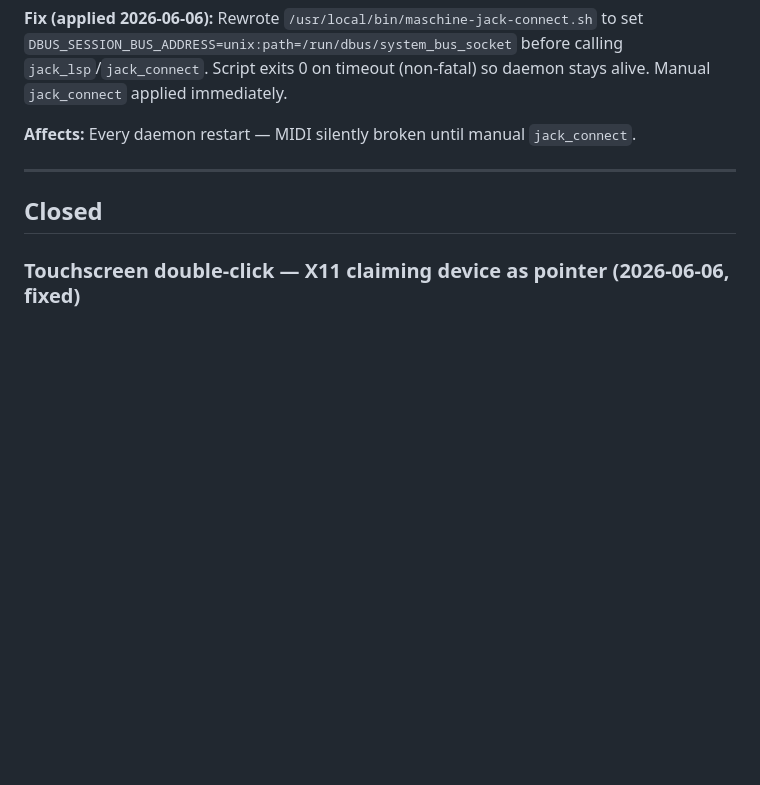
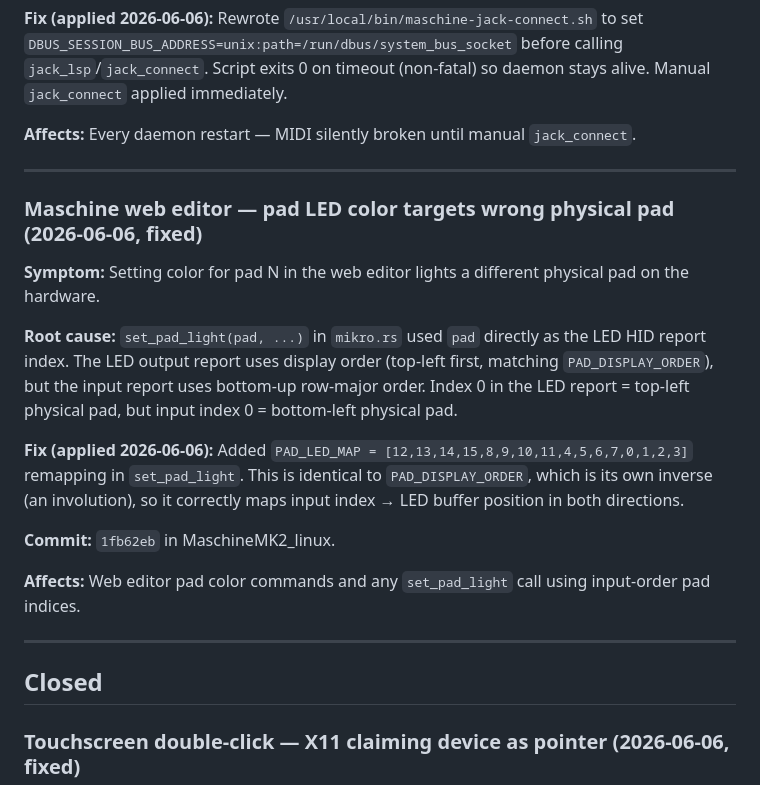
Before and after one commit to Witzman/zynth-docs, a Markdown page: MD/bugs.md, the part around the change. Drawn GitHub-style; blank space fills up the shorter version.

```diff
--- a/MD/bugs.md
+++ b/MD/bugs.md
@@ -128,6 +128,20 @@
 
 ---
 
+### Maschine web editor — pad LED color targets wrong physical pad (2026-06-06, fixed)
+
+**Symptom:** Setting color for pad N in the web editor lights a different physical pad on the hardware.
+
+**Root cause:** `set_pad_light(pad, ...)` in `mikro.rs` used `pad` directly as the LED HID report index. The LED output report uses display order (top-left first, matching `PAD_DISPLAY_ORDER`), but the input report uses bottom-up row-major order. Index 0 in the LED report = top-left physical pad, but input index 0 = bottom-left physical pad.
+
+**Fix (applied 2026-06-06):** Added `PAD_LED_MAP = [12,13,14,15,8,9,10,11,4,5,6,7,0,1,2,3]` remapping in `set_pad_light`. This is identical to `PAD_DISPLAY_ORDER`, which is its own inverse (an involution), so it correctly maps input index → LED buffer position in both directions.
+
+**Commit:** `1fb62eb` in MaschineMK2_linux.
+
+**Affects:** Web editor pad color commands and any `set_pad_light` call using input-order pad indices.
+
+---
+
 ## Closed
 
 ### Touchscreen double-click — X11 claiming device as pointer (2026-06-06, fixed)
```
Also changed, not shown: MD/todo.md (+3 -3 lines).
